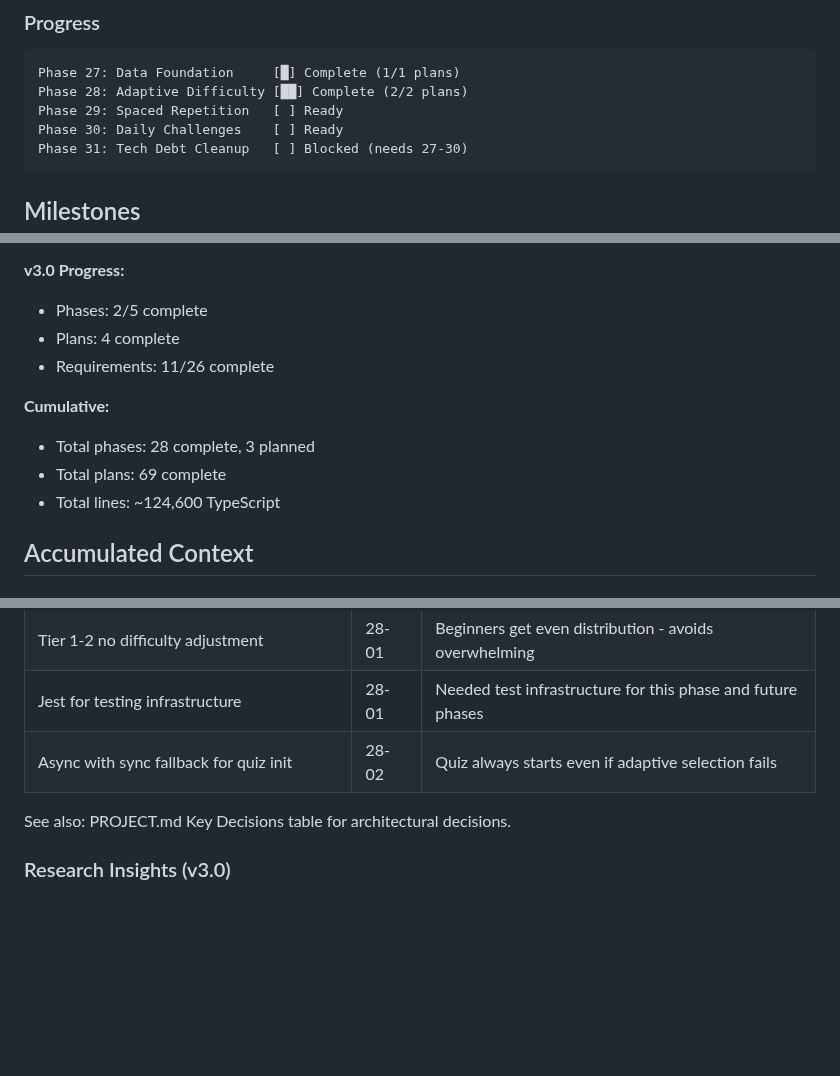
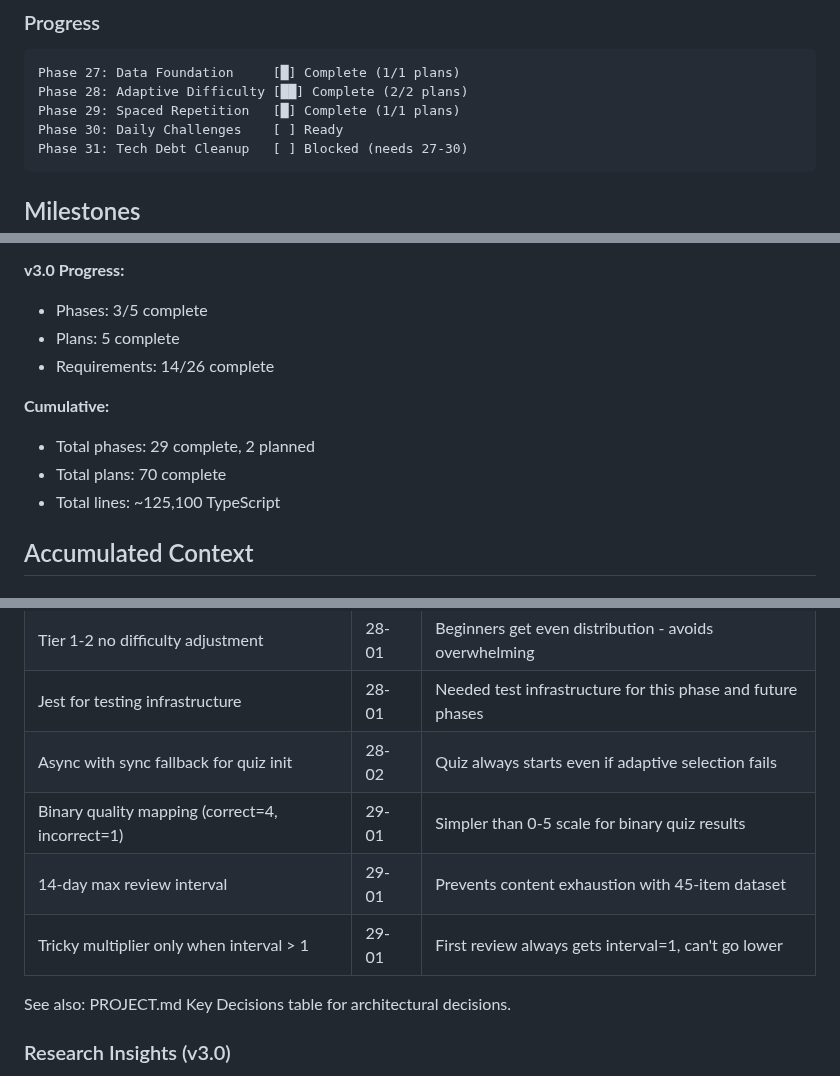
Before and after one commit to granqvistsanna-web/medtriad-app, a Markdown page: .planning/STATE.md, 3 parts joined by grey strips. Drawn GitHub-style; blank space fills up the shorter version.

````diff
--- a/.planning/STATE.md
+++ b/.planning/STATE.md
@@ -19,7 +19,7 @@ Last activity: 2026-01-22 — Completed 28-02-PLAN.md
 ```
 Phase 27: Data Foundation     [█] Complete (1/1 plans)
 Phase 28: Adaptive Difficulty [██] Complete (2/2 plans)
-Phase 29: Spaced Repetition   [ ] Ready
+Phase 29: Spaced Repetition   [█] Complete (1/1 plans)
 Phase 30: Daily Challenges    [ ] Ready
 Phase 31: Tech Debt Cleanup   [ ] Blocked (needs 27-30)
 ```
@@ -50,14 +50,14 @@ Phase 31: Tech Debt Cleanup   [ ] Blocked (needs 27-30)
 - Requirements: 37 total, 37 complete
 
 **v3.0 Progress:**
-- Phases: 2/5 complete
-- Plans: 4 complete
-- Requirements: 11/26 complete
+- Phases: 3/5 complete
+- Plans: 5 complete
+- Requirements: 14/26 complete
 
 **Cumulative:**
-- Total phases: 28 complete, 3 planned
-- Total plans: 69 complete
-- Total lines: ~124,600 TypeScript
+- Total phases: 29 complete, 2 planned
+- Total plans: 70 complete
+- Total lines: ~125,100 TypeScript
 
 ## Accumulated Context
 
@@ -73,6 +73,9 @@ Phase 31: Tech Debt Cleanup   [ ] Blocked (needs 27-30)
 | Tier 1-2 no difficulty adjustment | 28-01 | Beginners get even distribution - avoids overwhelming |
 | Jest for testing infrastructure | 28-01 | Needed test infrastructure for this phase and future phases |
 | Async with sync fallback for quiz init | 28-02 | Quiz always starts even if adaptive selection fails |
+| Binary quality mapping (correct=4, incorrect=1) | 29-01 | Simpler than 0-5 scale for binary quiz results |
+| 14-day max review interval | 29-01 | Prevents content exhaustion with 45-item dataset |
+| Tricky multiplier only when interval > 1 | 29-01 | First review always gets interval=1, can't go lower |
 
 See also: PROJECT.md Key Decisions table for architectural decisions.
 
````
Also changed, not shown: other parts of .planning/STATE.md (+6 -6 lines), 1 other file.
